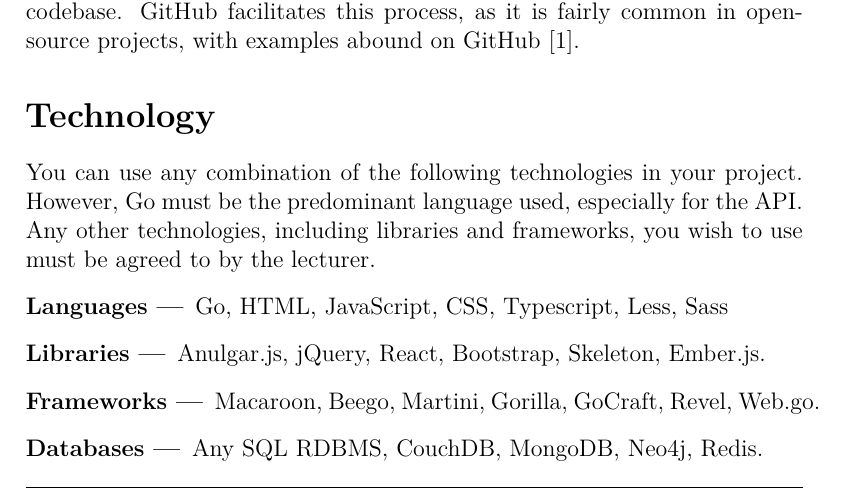
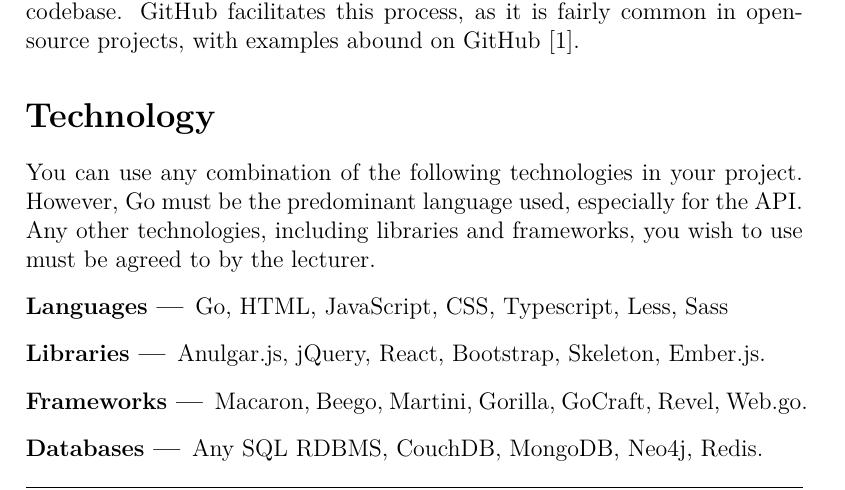
Before and after one commit to emerging-technologies/project-2016, a LaTeX document (project.tex, which reads content.tex): part of page 2 of 6, cut so that both start at the same text. Compiled offline with pdfLaTeX.

Commit message:
Spelling.

```diff
--- a/content.tex
+++ b/content.tex
@@ -51,7 +51,7 @@
 \begin{description}
 \item[Languages ---] Go, HTML, JavaScript, CSS, Typescript, Less, Sass
 \item[Libraries ---] Anulgar.js, jQuery, React, Bootstrap, Skeleton, Ember.js.
-\item[Frameworks ---] Macaroon, Beego, Martini, Gorilla, GoCraft, Revel, Web.go.
+\item[Frameworks ---] Macaron, Beego, Martini, Gorilla, GoCraft, Revel, Web.go.
 \item[Databases ---] Any SQL RDBMS, CouchDB, MongoDB, Neo4j, Redis.
 \end{description}
 
```
Also changed, not shown: project.pdf.
